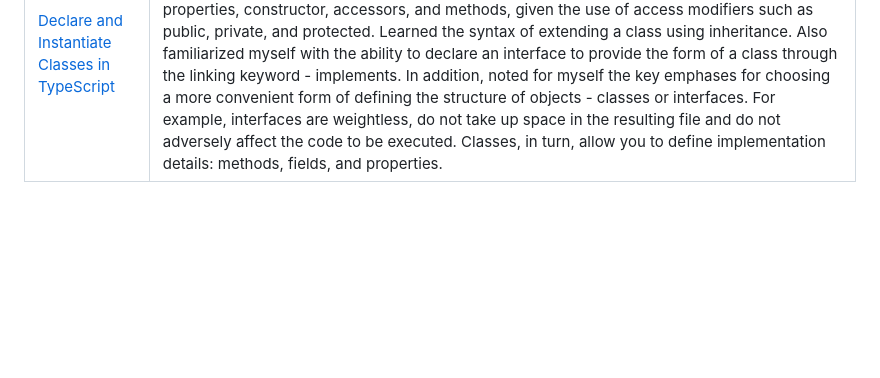
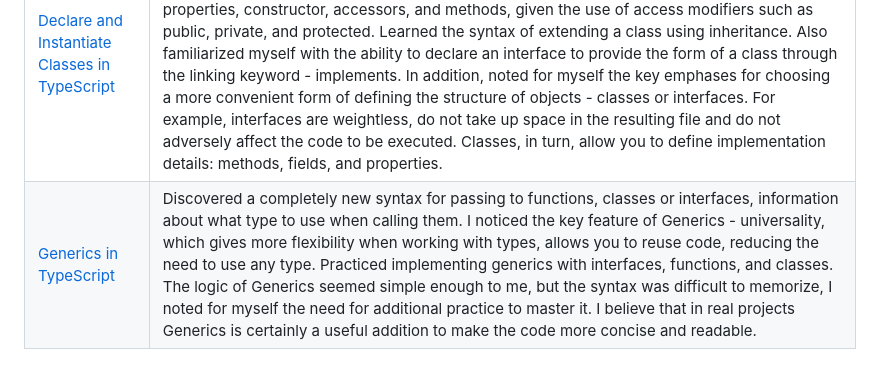
Before and after one commit to Ranika23/stage-2_2023Q4, a Markdown page: typescript-essentials/TypeScript-Badges-Compilation.md, the part around one of its changes. GitHub-like rendering; blank space fills up the shorter version.

Commit message:
feat: add points of module 6

```diff
--- a/typescript-essentials/TypeScript-Badges-Compilation.md
+++ b/typescript-essentials/TypeScript-Badges-Compilation.md
@@ -19,3 +20,4 @@ Here is a collection of badges I earned from completing Microsoft Learn's TypeSc
 | [Implement Interfaces in TypeScript](https://learn.microsoft.com/en-us/training/modules/typescript-implement-interfaces/) | Familiarized myself with the concept of an interface, its main task, which is to describe a type. Also noted the cases in which the use of interfaces will be reasonable and useful, for example, for frequently used types or in the case of command work, when the objects implementing the interface must implement all the necessary members of the interface. In addition, interfaces will be useful in working with libraries by specifying fixed parameters for functions. In the module, I also noted the differences between interfaces and type aliases, which include the ability to extend an interface and the inability of a type alias to describe anything other than a union or tuple. I also practiced extending interfaces, declaring and creating an interface instance, and familiarized myself with other ways of using interfaces (in cases of creating indexed types, describing API) |
 | [Develop Typed Functions in TypeScript](https://learn.microsoft.com/en-us/training/modules/typescript-develop-typed-functions/) | In this module, I noted the advantages of using types in functions, which include checking the condition for the correctness of the type of the passed and returned value, regulating the number of mandatory and optional parameters. I practiced writing functions with mandatory and optional parameters, default parameters and their application in work. I also got acquainted with the syntax of rest parameters, which are convenient to use in work with an indefinite number of parameters, and the syntax of deconstructive parameters of an object, which implies the use of an interface for defining named parameters in functions. I learned how to define function types using type aliases or interfaces, and got acquainted with the syntax of type signature. |
 | [Declare and Instantiate Classes in TypeScript](https://learn.microsoft.com/en-us/training/modules/typescript-declare-instantiate-classes/1-introduction) | Learned the specifics of using classes in TypeScript, including type annotation for class members and the ability to specify mandatory or optional parameters. I practiced declaring a class and creating an instance of it using TypeScript. Noted the specificity of defining properties, constructor, accessors, and methods, given the use of access modifiers such as public, private, and protected. Learned the syntax of extending a class using inheritance. Also familiarized myself with the ability to declare an interface to provide the form of a class through the linking keyword - implements. In addition, noted for myself the key emphases for choosing a more convenient form of defining the structure of objects - classes or interfaces. For example, interfaces are weightless, do not take up space in the resulting file and do not adversely affect the code to be executed. Classes, in turn, allow you to define implementation details: methods, fields, and properties. |
+| [Generics in TypeScript](https://learn.microsoft.com/en-us/training/modules/typescript-generics/) | Discovered a completely new syntax for passing to functions, classes or interfaces, information about what type to use when calling them. I noticed the key feature of Generics - universality, which gives more flexibility when working with types, allows you to reuse code, reducing the need to use any type. Practiced implementing generics with interfaces, functions, and classes. The logic of Generics seemed simple enough to me, but the syntax was difficult to memorize, I noted for myself the need for additional practice to master it. I believe that in real projects Generics is certainly a useful addition to make the code more concise and readable. |
```
Also changed, not shown: other parts of typescript-essentials/TypeScript-Badges-Compilation.md (+1 -0 lines).
